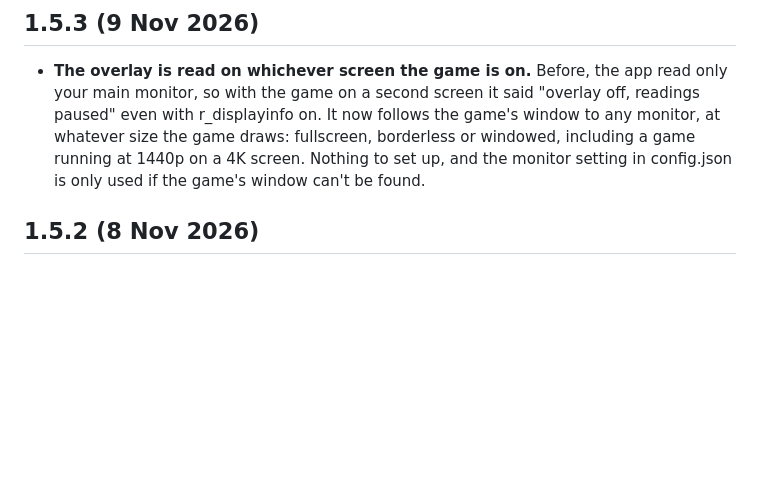
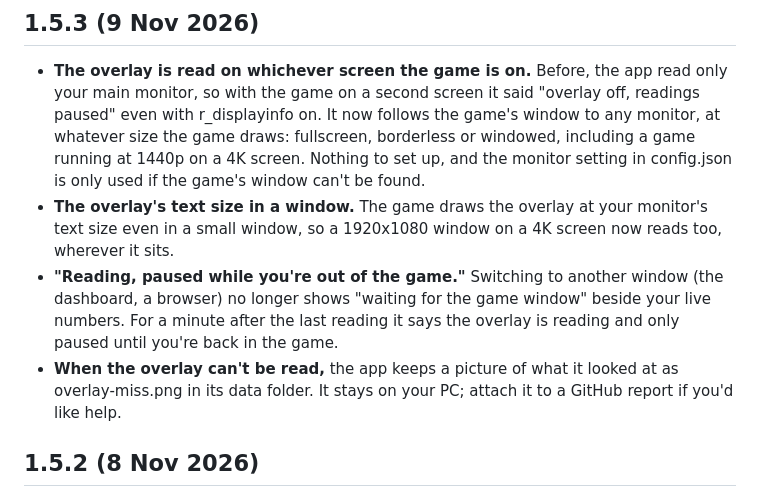
Before and after one commit to Aurelius-Draco/sc-shard-status, a Markdown page: CHANGELOG.md, the part around the change. GitHub-like rendering; blank space fills up the shorter version.

Commit message:
1.5.3 changelog: window text size, paused status, overlay-miss.png
Co-Authored-By: Claude Opus 5.5 <noreply@anthropic.com>
Claude-Session: https://claude.ai/code/session_013FyQtFJKZVEtyb6wfDTi9h

```diff
--- a/CHANGELOG.md
+++ b/CHANGELOG.md
@@ -2,6 +2,9 @@
 
 ## 1.5.3 (9 Nov 2026)
 - **The overlay is read on whichever screen the game is on.** Before, the app read only your main monitor, so with the game on a second screen it said "overlay off, readings paused" even with r_displayinfo on. It now follows the game's window to any monitor, at whatever size the game draws: fullscreen, borderless or windowed, including a game running at 1440p on a 4K screen. Nothing to set up, and the monitor setting in config.json is only used if the game's window can't be found.
+- **The overlay's text size in a window.** The game draws the overlay at your monitor's text size even in a small window, so a 1920x1080 window on a 4K screen now reads too, wherever it sits.
+- **"Reading, paused while you're out of the game."** Switching to another window (the dashboard, a browser) no longer shows "waiting for the game window" beside your live numbers. For a minute after the last reading it says the overlay is reading and only paused until you're back in the game.
+- **When the overlay can't be read,** the app keeps a picture of what it looked at as overlay-miss.png in its data folder. It stays on your PC; attach it to a GitHub report if you'd like help.
 
 ## 1.5.2 (8 Nov 2026)
 - **Places by the names players use.** The favourite place picker is now a type-ahead that offers the places everyone knows first (Orison, Lorville, Area18, New Babbage, Levski, the four big stations, Grim HEX, Ruin Station, Orbituary, Checkmate, Starlight, Gaslight, Patch City and the rest of the Pyro stations), then rest stops and stations, then everything else, with coded mining bases last. Typing a common name or the game's internal one finds it (PYAM-EXHANG-0-1 finds the Executive Hangar), and the common name is what's shown and saved.
```
